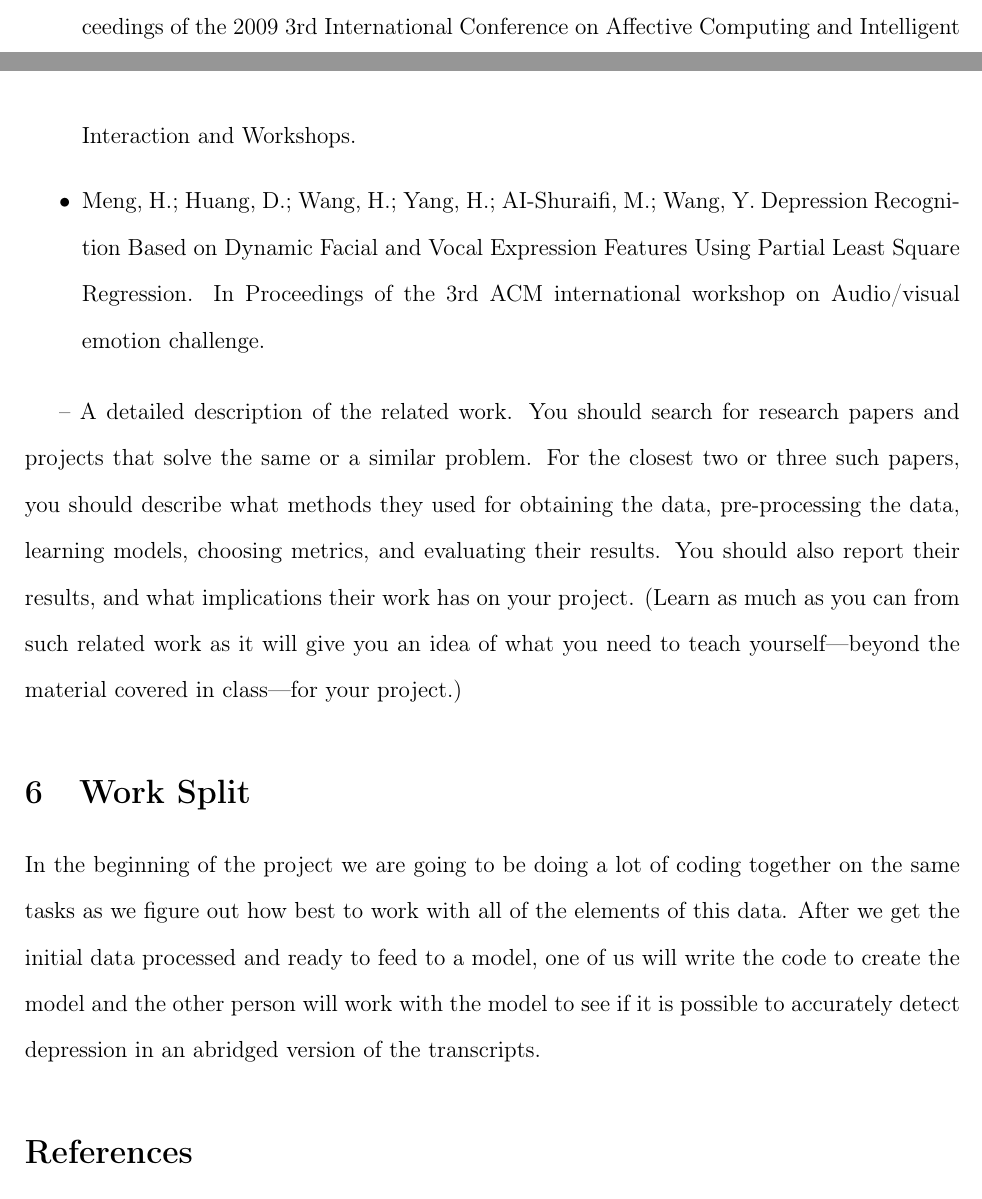
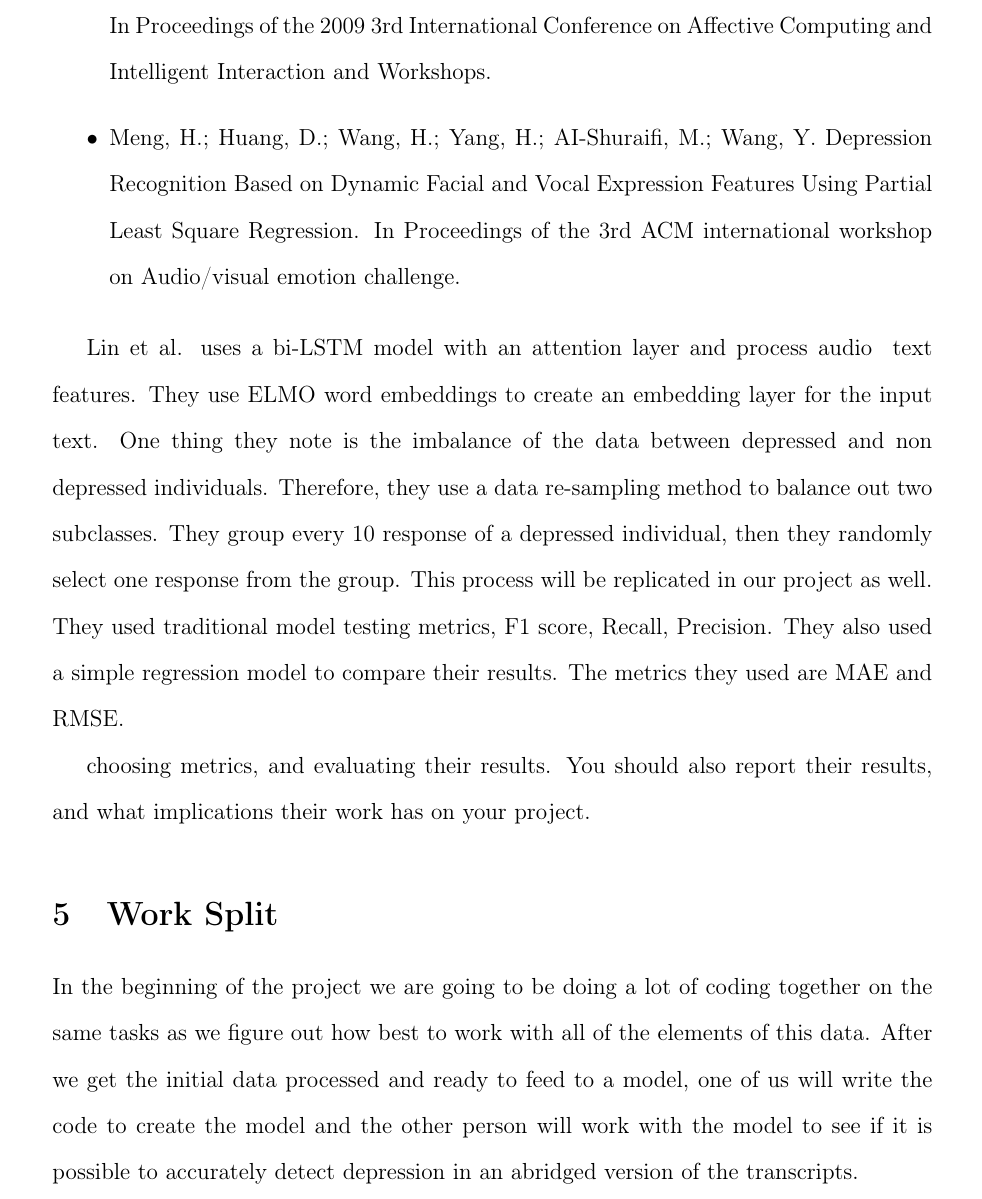
Before and after one commit to CAPP30255-Project/DepressionDetection, a LaTeX document (paper/main.tex, which reads paper/paper.tex): two parts of pages 4 and 5 of 5 before the commit and part of page 5 of 5 after it, the two joined at a grey line, cut so that both start at the same text. Compiled offline with pdfLaTeX.

Commit message:
Update on Overleaf.

```diff
--- a/paper/main.tex
+++ b/paper/main.tex
@@ -10,7 +10,7 @@
 \usepackage[T1]{fontenc}
 
 %% Sets page size and margins
-\usepackage[a4paper,top=3cm,bottom=2cm,left=2cm,right=2cm,marginparwidth=1.75cm]{geometry}
+\usepackage[a4paper,top=3cm,bottom=2cm,left=2.5cm,right=2.5cm,marginparwidth=1.75cm]{geometry}
 
 %% Useful packages
 \usepackage{amsmath}
@@ -29,7 +29,7 @@
 
 \input{paper}
 
-\bibliographystyle{plain}
-\bibliography{refs}
+%\bibliographystyle{plain}
+%\bibliography{refs}
 
 \end{document}
--- a/paper/paper.tex
+++ b/paper/paper.tex
@@ -37,16 +36,17 @@ Because the DAIC-WoZ Depression Database is one of only two public-use depressio
 
 
 
-– A detailed description of the related work. You should search for
-research papers and projects that solve the same or a similar problem.
-For the closest two or three such papers, you should describe what
-methods they used for obtaining the data, pre-processing the data,
-learning models, choosing metrics, and evaluating their results. You
+
+
+Lin et al. uses a bi-LSTM model with an attention layer and process audio & text features. They use ELMO word embeddings to create an embedding layer for the input text. One thing they note is the imbalance of the data between depressed and non depressed individuals. Therefore, they use a data re-sampling method to balance out two subclasses. They group every 10 response of a depressed individual, then they randomly select one response from the group. This process will be replicated in our project as well. They used traditional model testing metrics, F1 score, Recall, Precision. They also used a simple regression model to compare their results. The metrics they used are MAE and RMSE.
+
+
+
+
+
+ choosing metrics, and evaluating their results. You
 should also report their results, and what implications their work has
-on your project. (Learn as much as you can from such related work as
-it will give you an idea of what you need to teach yourself—beyond the
-material covered in class—for your project.)
-
+on your project.
 
 
 
```
Also changed, not shown: paper/paper.tex (3 more changed lines).
